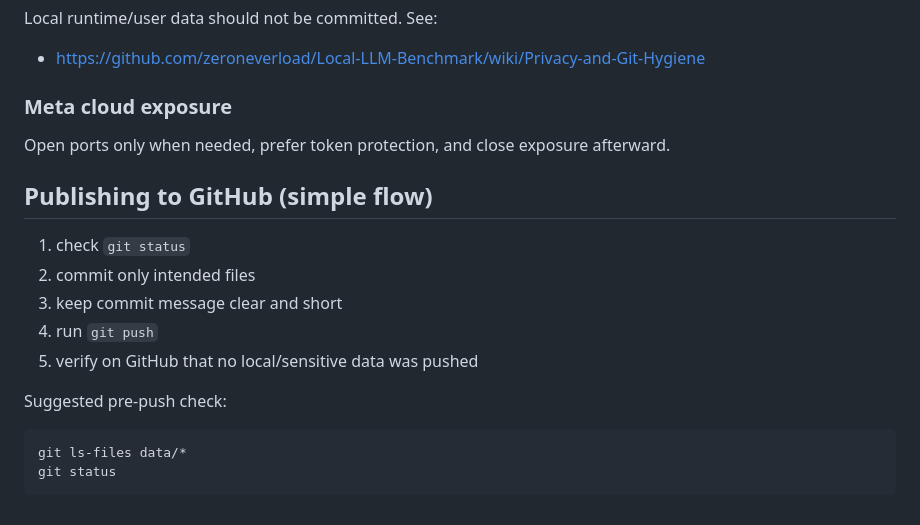
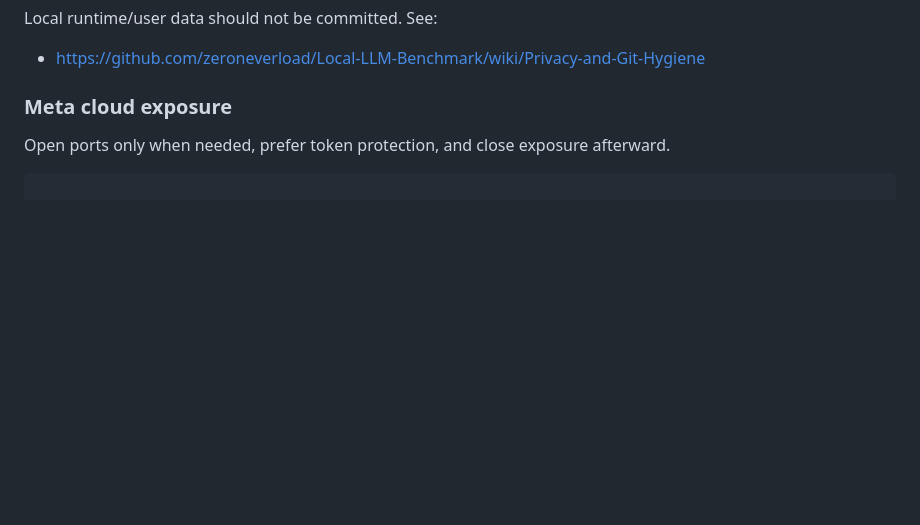
Before and after one commit to zeroneverload/Local-LLM-Benchmark, a Markdown page: README.md, the part around the change. GitHub-like rendering; blank space fills up the shorter version.

Commit message:
Remove GitHub publishing flow instructions
Removed the simple flow for publishing to GitHub from the README.

````diff
--- a/README.md
+++ b/README.md
@@ -179,17 +179,5 @@ Local runtime/user data should not be committed. See:
 
 Open ports only when needed, prefer token protection, and close exposure afterward.
 
-## Publishing to GitHub (simple flow)
 
-1. check `git status`
-2. commit only intended files
-3. keep commit message clear and short
-4. run `git push`
-5. verify on GitHub that no local/sensitive data was pushed
-
-Suggested pre-push check:
-
-```bash
-git ls-files data/*
-git status
 ```
````
